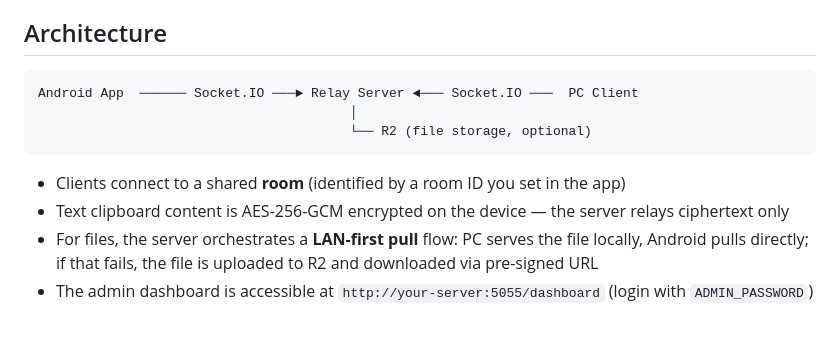
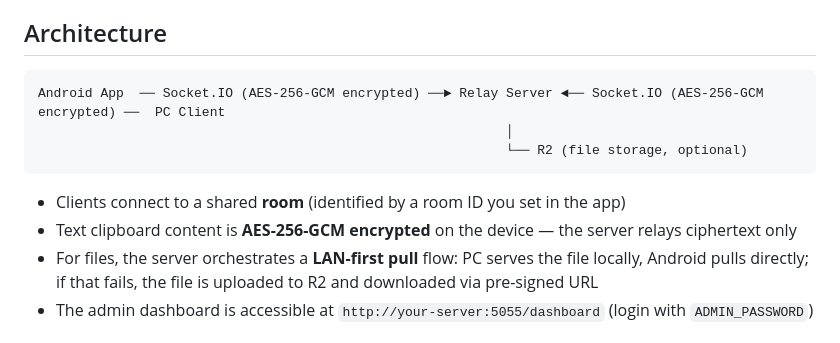
Before and after one commit to clipboardpush/clipboard-push-server, a Markdown page: README.md, the part around the change. Drawn GitHub-style.

Commit message:
docs: Emphasize AES-256-GCM encryption in the README's architecture diagram and content description.

````diff
--- a/README.md
+++ b/README.md
@@ -48,13 +48,13 @@ Copy `.env.example` to `.env` and fill in the following:
 ## Architecture
 
 ```
-Android App  ────── Socket.IO ───► Relay Server ◄─── Socket.IO ───  PC Client
-                                        │
-                                        └── R2 (file storage, optional)
+Android App  ── Socket.IO (AES-256-GCM encrypted) ──► Relay Server ◄── Socket.IO (AES-256-GCM encrypted) ──  PC Client
+                                                            │
+                                                            └── R2 (file storage, optional)
 ```
 
 - Clients connect to a shared **room** (identified by a room ID you set in the app)
-- Text clipboard content is AES-256-GCM encrypted on the device — the server relays ciphertext only
+- Text clipboard content is **AES-256-GCM encrypted** on the device — the server relays ciphertext only
 - For files, the server orchestrates a **LAN-first pull** flow: PC serves the file locally, Android pulls directly; if that fails, the file is uploaded to R2 and downloaded via pre-signed URL
 - The admin dashboard is accessible at `http://your-server:5055/dashboard` (login with `ADMIN_PASSWORD`)
 
````
